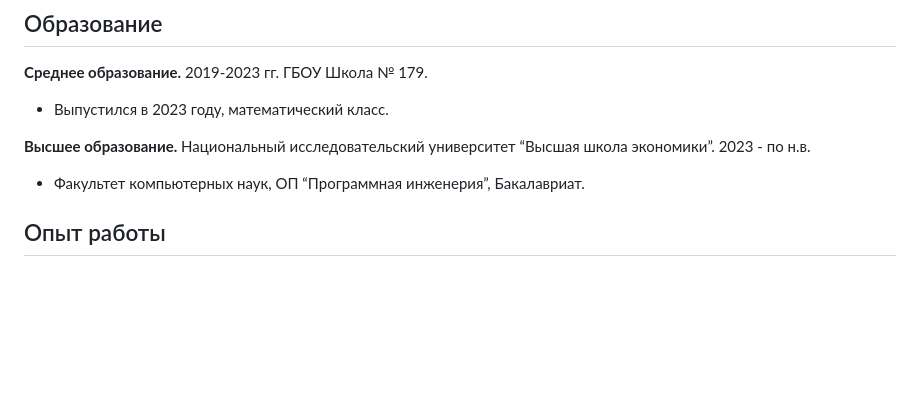
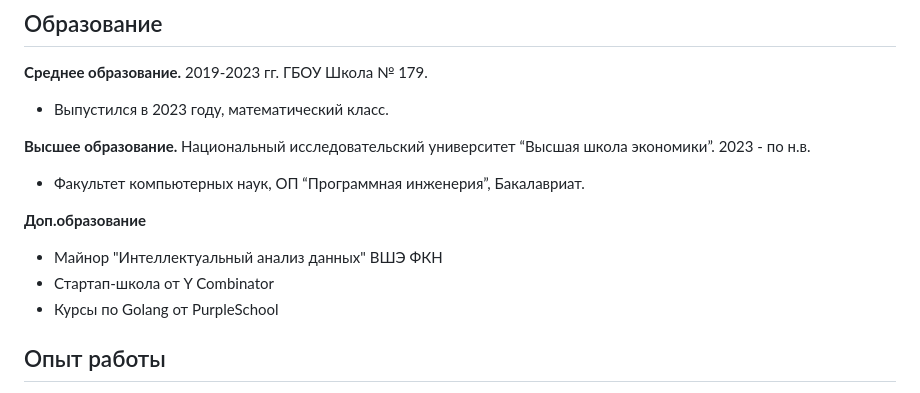
Before and after one commit to matveipasynkov/matveipasynkov, a Markdown page: README.md, the part around the change. GitHub-like rendering; blank space fills up the shorter version.

```diff
--- a/README.md
+++ b/README.md
@@ -13,6 +13,11 @@ mepasynkov@edu.hse.ru | [GitHub](https://github.com/matveipasynkov) | [Telegram]
 Национальный исследовательский университет “Высшая школа экономики”. 2023 - по н.в.
 
 - Факультет компьютерных наук, ОП “Программная инженерия”, Бакалавриат.
+
+**Доп.образование**
+- Майнор "Интеллектуальный анализ данных" ВШЭ ФКН
+- Стартап-школа от Y Combinator
+- Курсы по Golang от PurpleSchool
 
 ## Опыт работы
 Меньше года в EdTech стартапе xieffect.ru. XiEffect - EdTech-проект для репетиторов и учителей, где реализуется платформа со всем нужным функционалом для преподавания: онлайн-доска, видеочат, мессенджер, личный кабинет с учениками и т.д.
```
